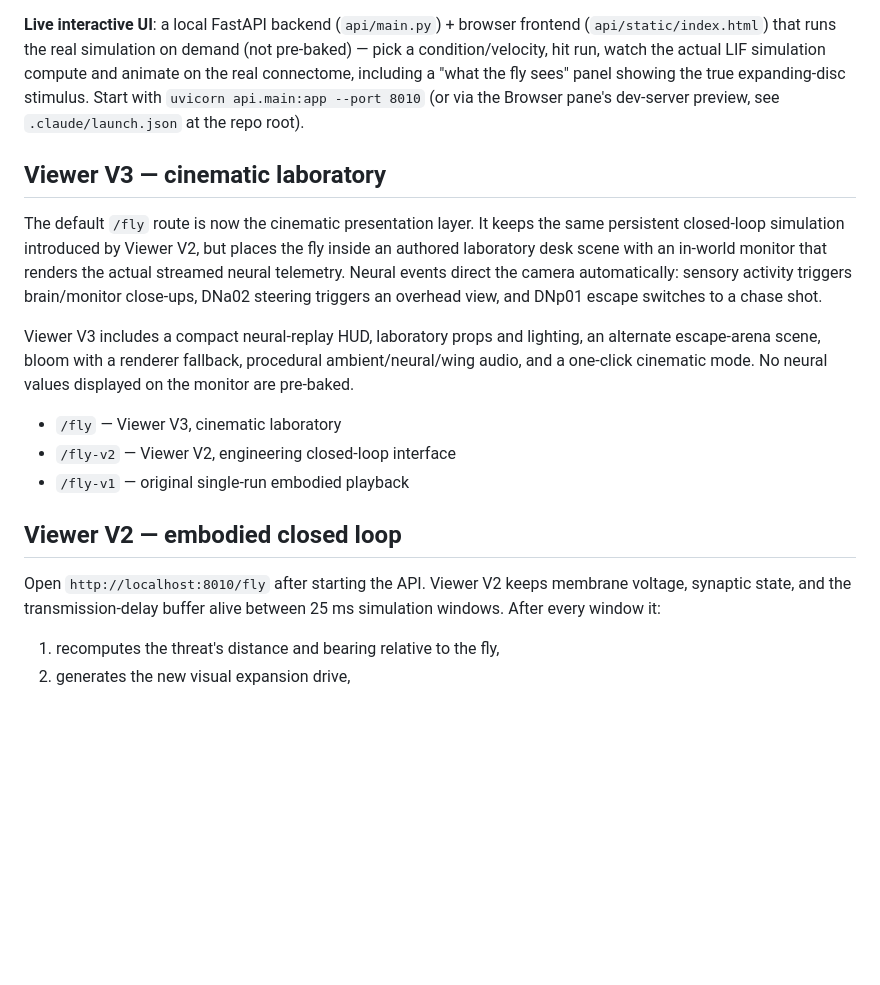
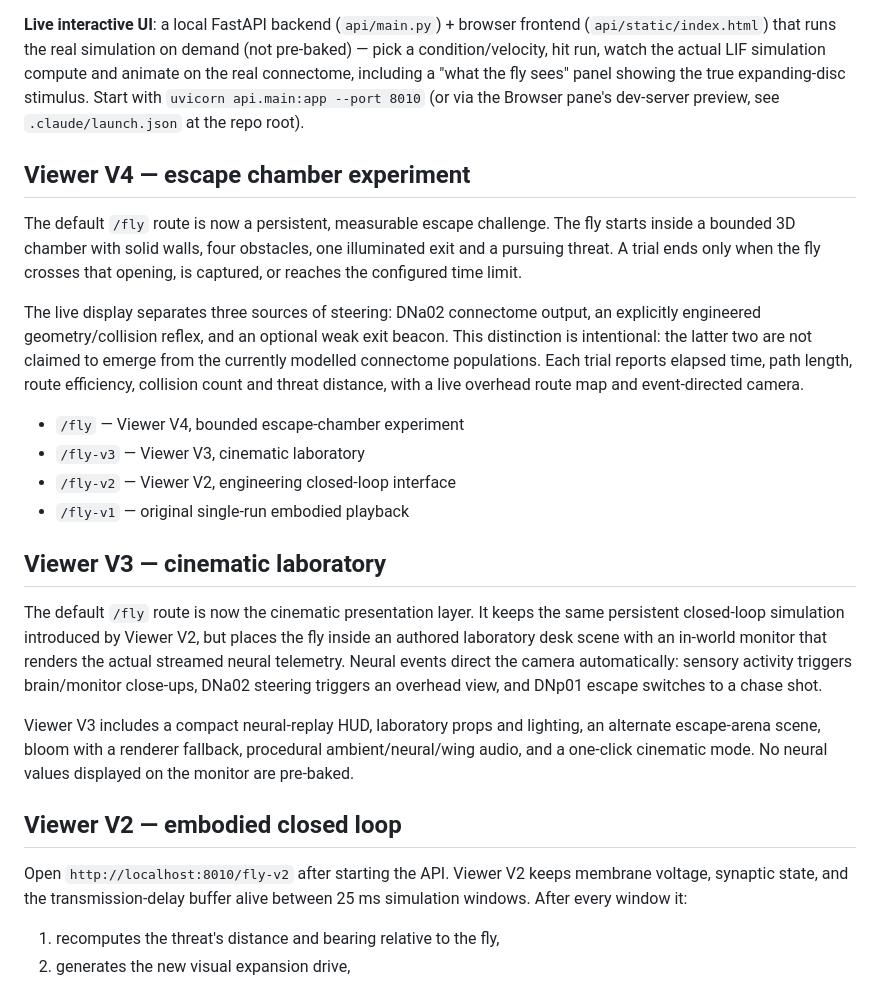
Before and after one commit to Imperol3/flybrain, a Markdown page: README.md, the part around the change. GitHub-like rendering; blank space fills up the shorter version.

Commit message:
Document Viewer V4 escape chamber

```diff
--- a/README.md
+++ b/README.md
@@ -38,6 +38,25 @@ LIF simulation compute and animate on the real connectome, including a
 with `uvicorn api.main:app --port 8010` (or via the Browser pane's
 dev-server preview, see `.claude/launch.json` at the repo root).
 
+## Viewer V4 — escape chamber experiment
+
+The default `/fly` route is now a persistent, measurable escape challenge.
+The fly starts inside a bounded 3D chamber with solid walls, four obstacles,
+one illuminated exit and a pursuing threat. A trial ends only when the fly
+crosses that opening, is captured, or reaches the configured time limit.
+
+The live display separates three sources of steering: DNa02 connectome
+output, an explicitly engineered geometry/collision reflex, and an optional
+weak exit beacon. This distinction is intentional: the latter two are not
+claimed to emerge from the currently modelled connectome populations. Each
+trial reports elapsed time, path length, route efficiency, collision count
+and threat distance, with a live overhead route map and event-directed camera.
+
+- `/fly` — Viewer V4, bounded escape-chamber experiment
+- `/fly-v3` — Viewer V3, cinematic laboratory
+- `/fly-v2` — Viewer V2, engineering closed-loop interface
+- `/fly-v1` — original single-run embodied playback
+
 ## Viewer V3 — cinematic laboratory
 
 The default `/fly` route is now the cinematic presentation layer. It keeps
@@ -53,13 +72,10 @@ lighting, an alternate escape-arena scene, bloom with a renderer fallback,
 procedural ambient/neural/wing audio, and a one-click cinematic mode. No
 neural values displayed on the monitor are pre-baked.
 
-- `/fly` — Viewer V3, cinematic laboratory
-- `/fly-v2` — Viewer V2, engineering closed-loop interface
-- `/fly-v1` — original single-run embodied playback
 
 ## Viewer V2 — embodied closed loop
 
-Open `http://localhost:8010/fly` after starting the API. Viewer V2 keeps
+Open `http://localhost:8010/fly-v2` after starting the API. Viewer V2 keeps
 membrane voltage, synaptic state, and the transmission-delay buffer alive
 between 25 ms simulation windows. After every window it:
 
```
